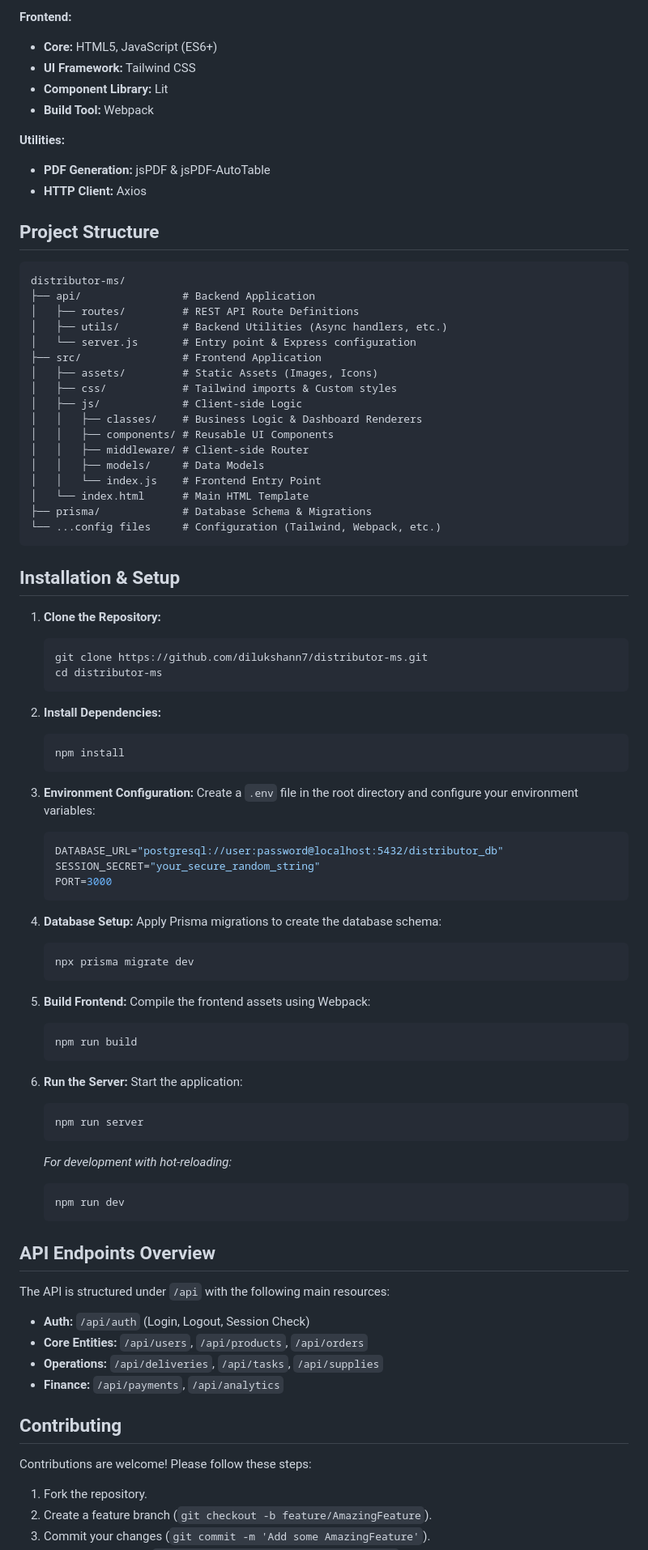
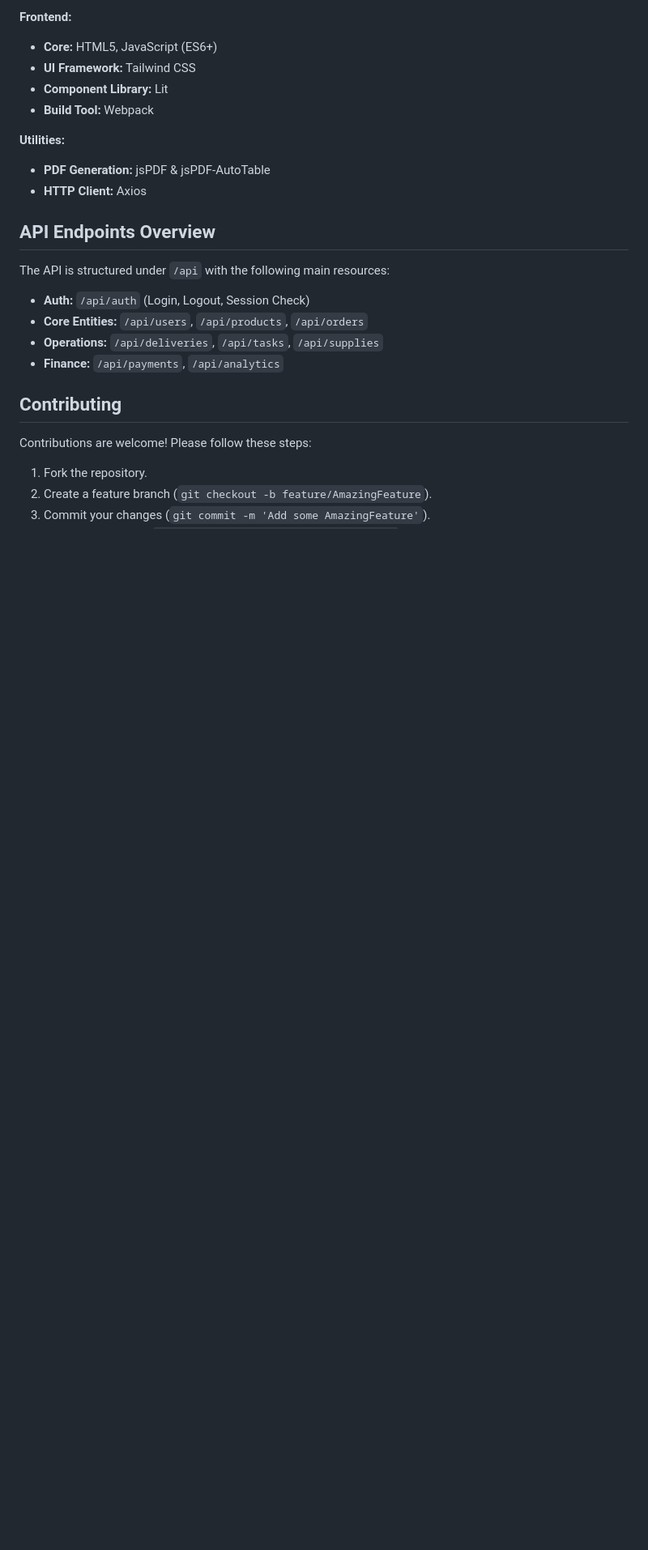
Before and after one commit to dilukshann7/distributor-ms, a Markdown page: README.md, the part around the change. Shown at 81% size. Rendered like a GitHub page; blank space fills up the shorter version.

Commit message:
Remove project structure and setup instructions from README
Deleted the sections detailing the project structure and installation/setup steps from the README. This streamlines the documentation and focuses on the API overview.

````diff
--- a/README.md
+++ b/README.md
@@ -68,76 +68,6 @@ This project follows a **Monolithic Architecture** with a clear separation of co
 - **PDF Generation:** jsPDF & jsPDF-AutoTable
 - **HTTP Client:** Axios
 
-## Project Structure
-
-```
-distributor-ms/
-├── api/                # Backend Application
-│   ├── routes/         # REST API Route Definitions
-│   ├── utils/          # Backend Utilities (Async handlers, etc.)
-│   └── server.js       # Entry point & Express configuration
-├── src/                # Frontend Application
-│   ├── assets/         # Static Assets (Images, Icons)
-│   ├── css/            # Tailwind imports & Custom styles
-│   ├── js/             # Client-side Logic
-│   │   ├── classes/    # Business Logic & Dashboard Renderers
-│   │   ├── components/ # Reusable UI Components
-│   │   ├── middleware/ # Client-side Router
-│   │   ├── models/     # Data Models
-│   │   └── index.js    # Frontend Entry Point
-│   └── index.html      # Main HTML Template
-├── prisma/             # Database Schema & Migrations
-└── ...config files     # Configuration (Tailwind, Webpack, etc.)
-```
-
-## Installation & Setup
-
-1.  **Clone the Repository:**
-
-    ```bash
-    git clone https://github.com/dilukshann7/distributor-ms.git
-    cd distributor-ms
-    ```
-
-2.  **Install Dependencies:**
-
-    ```bash
-    npm install
-    ```
-
-3.  **Environment Configuration:**
-    Create a `.env` file in the root directory and configure your environment variables:
-
-    ```env
-    DATABASE_URL="postgresql://user:password@localhost:5432/distributor_db"
-    SESSION_SECRET="your_secure_random_string"
-    PORT=3000
-    ```
-
-4.  **Database Setup:**
-    Apply Prisma migrations to create the database schema:
-
-    ```bash
-    npx prisma migrate dev
-    ```
-
-5.  **Build Frontend:**
-    Compile the frontend assets using Webpack:
-
-    ```bash
-    npm run build
-    ```
-
-6.  **Run the Server:**
-    Start the application:
-    ```bash
-    npm run server
-    ```
-    _For development with hot-reloading:_
-    ```bash
-    npm run dev
-    ```
-
 ## API Endpoints Overview
 
 The API is structured under `/api` with the following main resources:
````
